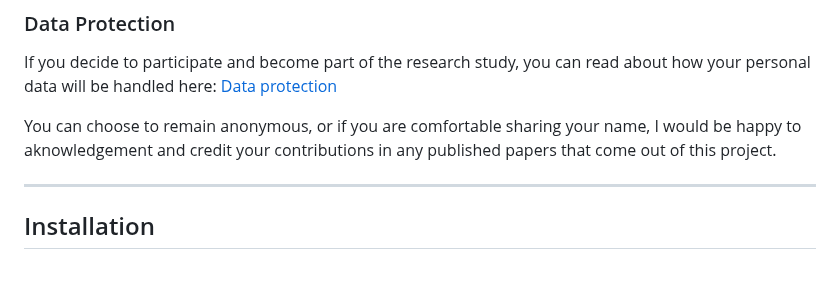
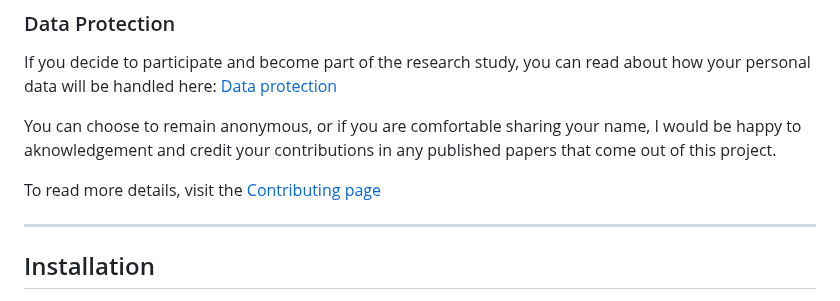
Before and after one commit to anil7863/sense-ui, a Markdown page: README.md, the part around the change. GitHub-like rendering; blank space fills up the shorter version.

```diff
--- a/README.md
+++ b/README.md
@@ -149,6 +149,8 @@ If you decide to participate and become part of the research study, you can read
 
 You can choose to remain anonymous, or if you are comfortable sharing your name, I would be happy to aknowledgement and credit your contributions in any published papers that come out of this project.
 
+To read more details, visit the [Contributing page](CONTRIBUTING.md)
+
 ---
 
 ## Installation
```
